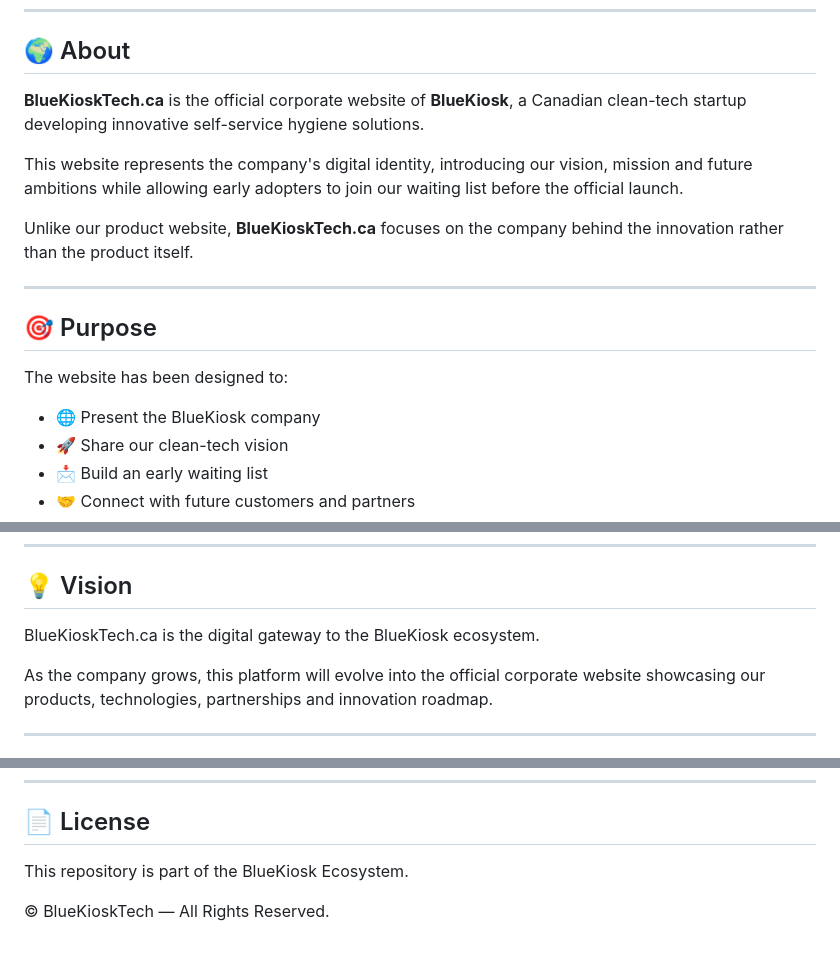
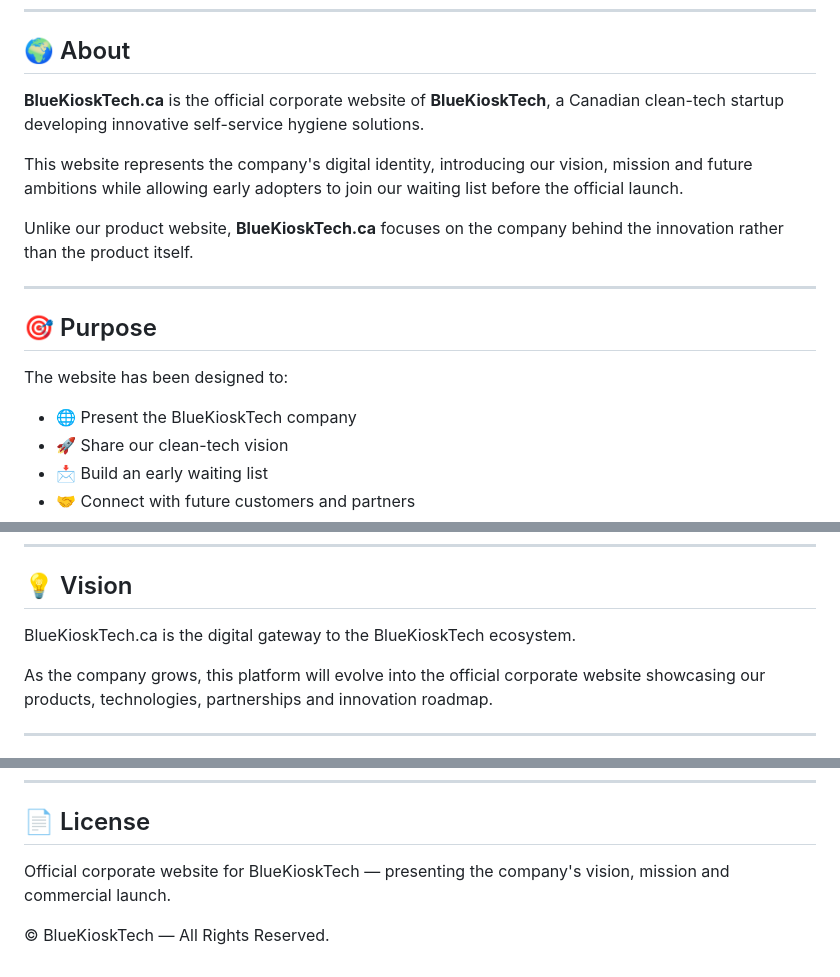
Before and after one commit to BenYah10/bluekiosktech-coming-soon, a Markdown page: README.md, 3 parts joined by grey strips. Drawn GitHub-style.

Commit message:
Update company name from BlueKiosk to BlueKioskTech

```diff
--- a/README.md
+++ b/README.md
@@ -28,7 +28,7 @@ Official Company Website
 
 ## 🌍 About
 
-**BlueKioskTech.ca** is the official corporate website of **BlueKiosk**, a Canadian clean-tech startup developing innovative self-service hygiene solutions.
+**BlueKioskTech.ca** is the official corporate website of **BlueKioskTech**, a Canadian clean-tech startup developing innovative self-service hygiene solutions.
 
 This website represents the company's digital identity, introducing our vision, mission and future ambitions while allowing early adopters to join our waiting list before the official launch.
 
@@ -40,7 +40,7 @@ Unlike our product website, **BlueKioskTech.ca** focuses on the company behind t
 
 The website has been designed to:
 
-- 🌐 Present the BlueKiosk company
+- 🌐 Present the BlueKioskTech company
 - 🚀 Share our clean-tech vision
 - 📩 Build an early waiting list
 - 🤝 Connect with future customers and partners
@@ -117,7 +117,7 @@ bluekiosktech-coming-soon/
 
 ## 💡 Vision
 
-BlueKioskTech.ca is the digital gateway to the BlueKiosk ecosystem.
+BlueKioskTech.ca is the digital gateway to the BlueKioskTech ecosystem.
 
 As the company grows, this platform will evolve into the official corporate website showcasing our products, technologies, partnerships and innovation roadmap.
 
@@ -141,6 +141,6 @@ https://www.bluekiosktech.ca
 
 ## 📄 License
 
-This repository is part of the BlueKiosk Ecosystem.
+Official corporate website for BlueKioskTech — presenting the company's vision, mission and commercial launch.
 
 © BlueKioskTech — All Rights Reserved.
```
